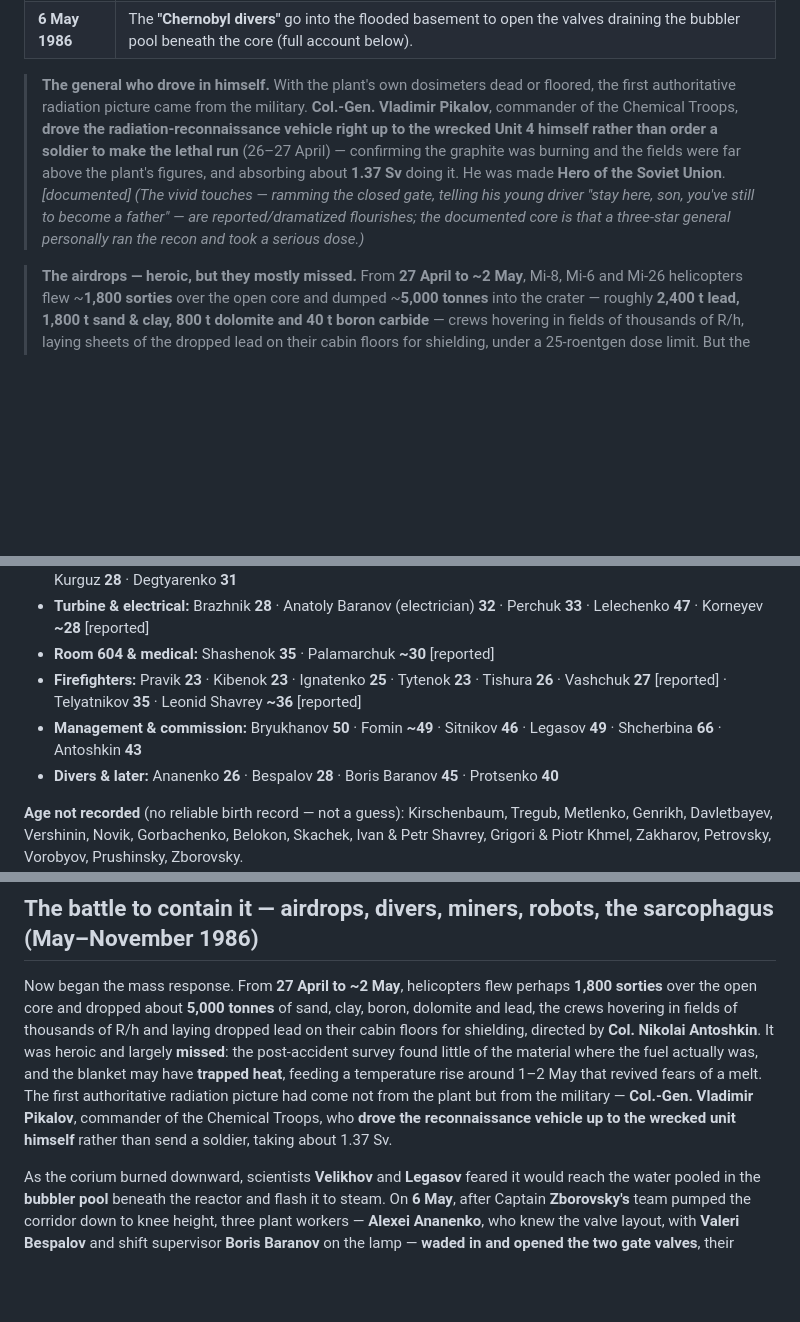
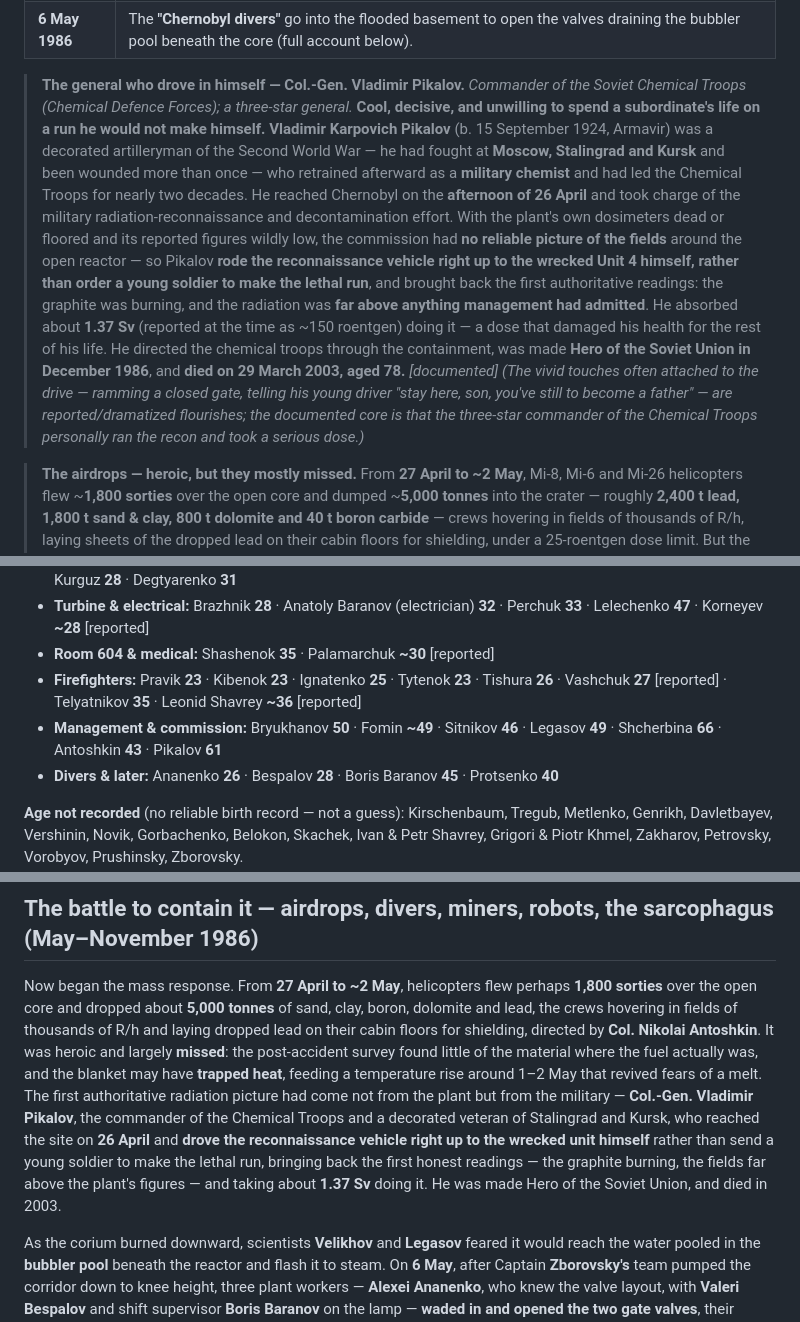
Before and after one commit to timsmolka/Coriantumr, a Markdown page: CHERNOBYL_TIMELINE.md, 3 parts joined by grey strips. GitHub-like rendering; blank space fills up the shorter version.

Commit message:
Give Col.-Gen. Vladimir Pikalov a fuller dedicated account
Expand the Part IV callout into a proper standalone account of the Chemical
Troops commander who drove the recon vehicle to the reactor himself:

- full name and origin (Vladimir Karpovich Pikalov, b. 15 Sept 1924, Armavir)
- WWII service (Moscow, Stalingrad, Kursk; wounded), retraining as a
  military chemist, nearly two decades leading the Chemical Troops
- arrival on the afternoon of 26 April; why the general made the lethal run
  himself; what his readings changed
- ~1.37 Sv (reported as ~150 roentgen); Hero of the Soviet Union (Dec 1986);
  died 29 March 2003, aged 78

Also expand his clause in the full-story section, add his age (61) to the
Ages list, and enrich his Appendix A roster entry. Details verified against
his biography (WWII record, command dates, award, death date).

Co-Authored-By: Claude Opus 4.8 <noreply@anthropic.com>
Claude-Session: https://claude.ai/code/session_01HFLectnxkp8BLDceGH17tN

```diff
--- a/CHERNOBYL_TIMELINE.md
+++ b/CHERNOBYL_TIMELINE.md
@@ -960,15 +960,25 @@ one of mass response rather than individual minutes.
 | **Late Apr → May** | The most heavily irradiated are flown to **Moscow Clinical Hospital No. 6** (~129 within the first day), under radiation-medicine chief **Dr. Angelina Guskova**; American specialist **Dr. Robert Gale** assists with **bone-marrow transplants — 13 in all (whole-body doses 5.6–13.4 Sv), of whom only 2 lived beyond three years** (1989 *NEJM* report). Most died not of marrow failure but of **skin/beta burns, pneumonitis and organ damage** — which is why the transplant strategy is now judged to have been largely ineffective for this group. The deaths chronicled in Part V follow over the next three months. |
 | **6 May 1986** | The **"Chernobyl divers"** go into the flooded basement to open the valves draining the bubbler pool beneath the core (full account below). |
 
-> **The general who drove in himself.** With the plant's own dosimeters dead or floored, the first
-> authoritative radiation picture came from the military. **Col.-Gen. Vladimir Pikalov**, commander of
-> the Chemical Troops, **drove the radiation-reconnaissance vehicle right up to the wrecked Unit 4
-> himself rather than order a soldier to make the lethal run** (26–27 April) — confirming the graphite
-> was burning and the fields were far above the plant's figures, and absorbing about **1.37 Sv**
-> doing it. He was made **Hero of the Soviet Union**. *[documented]* *(The vivid touches —
-> ramming the closed gate, telling his young driver "stay here, son, you've still to become a father" —
-> are reported/dramatized flourishes; the documented core is that a three-star general personally ran
-> the recon and took a serious dose.)*
+> **The general who drove in himself — Col.-Gen. Vladimir Pikalov.** *Commander of the Soviet Chemical
+> Troops (Chemical Defence Forces); a three-star general.* **Cool, decisive, and unwilling to spend a
+> subordinate's life on a run he would not make himself.** **Vladimir Karpovich Pikalov** (b. 15
+> September 1924, Armavir) was a decorated artilleryman of the Second World War — he had fought at
+> **Moscow, Stalingrad and Kursk** and been wounded more than once — who retrained afterward as a
+> **military chemist** and had led the Chemical Troops for nearly two decades. He reached Chernobyl on
+> the **afternoon of 26 April** and took charge of the military radiation-reconnaissance and
+> decontamination effort. With the plant's own dosimeters dead or floored and its reported figures
+> wildly low, the commission had **no reliable picture of the fields** around the open reactor — so
+> Pikalov **rode the reconnaissance vehicle right up to the wrecked Unit 4 himself, rather than order a
+> young soldier to make the lethal run**, and brought back the first authoritative readings: the
+> graphite was burning, and the radiation was **far above anything management had admitted**. He
+> absorbed about **1.37 Sv** (reported at the time as ~150 roentgen) doing it — a dose that damaged his
+> health for the rest of his life. He directed the chemical troops through the containment, was made
+> **Hero of the Soviet Union in December 1986**, and **died on 29 March 2003, aged 78.** *[documented]*
+> *(The vivid touches often attached to the drive — ramming a closed gate, telling his young driver
+> "stay here, son, you've still to become a father" — are reported/dramatized flourishes; the
+> documented core is that the three-star commander of the Chemical Troops personally ran the recon and
+> took a serious dose.)*
 
 > **The airdrops — heroic, but they mostly missed.** From **27 April to ~2 May**, Mi-8, Mi-6 and Mi-26
 > helicopters flew ~**1,800 sorties** over the open core and dumped ~**5,000 tonnes** into the crater —
@@ -1265,7 +1275,7 @@ reliable birth record are listed as not recorded rather than guessed.
 - **Turbine & electrical:** Brazhnik **28** · Anatoly Baranov (electrician) **32** · Perchuk **33** · Lelechenko **47** · Korneyev **~28** [reported]
 - **Room 604 & medical:** Shashenok **35** · Palamarchuk **~30** [reported]
 - **Firefighters:** Pravik **23** · Kibenok **23** · Ignatenko **25** · Tytenok **23** · Tishura **26** · Vashchuk **27** [reported] · Telyatnikov **35** · Leonid Shavrey **~36** [reported]
-- **Management & commission:** Bryukhanov **50** · Fomin **~49** · Sitnikov **46** · Legasov **49** · Shcherbina **66** · Antoshkin **43**
+- **Management & commission:** Bryukhanov **50** · Fomin **~49** · Sitnikov **46** · Legasov **49** · Shcherbina **66** · Antoshkin **43** · Pikalov **61**
 - **Divers & later:** Ananenko **26** · Bespalov **28** · Boris Baranov **45** · Protsenko **40**
 
 **Age not recorded** (no reliable birth record — not a guess): Kirschenbaum, Tregub, Metlenko,
@@ -1587,8 +1597,11 @@ shielding, directed by **Col. Nikolai Antoshkin**. It was heroic and largely **m
 post-accident survey found little of the material where the fuel actually was, and the blanket may have
 **trapped heat**, feeding a temperature rise around 1–2 May that revived fears of a melt. The first
 authoritative radiation picture had come not from the plant but from the military — **Col.-Gen.
-Vladimir Pikalov**, commander of the Chemical Troops, who **drove the reconnaissance vehicle up to the
-wrecked unit himself** rather than send a soldier, taking about 1.37 Sv.
+Vladimir Pikalov**, the commander of the Chemical Troops and a decorated veteran of Stalingrad and
+Kursk, who reached the site on **26 April** and **drove the reconnaissance vehicle right up to the
+wrecked unit himself** rather than send a young soldier to make the lethal run, bringing back the first
+honest readings — the graphite burning, the fields far above the plant's figures — and taking about
+**1.37 Sv** doing it. He was made Hero of the Soviet Union, and died in 2003.
 
 As the corium burned downward, scientists **Velikhov** and **Legasov** feared it would reach the water
 pooled in the **bubbler pool** beneath the reactor and flash it to steam. On **6 May**, after Captain
```
Also changed, not shown: other parts of CHERNOBYL_TIMELINE.md (+1 -1 lines).
